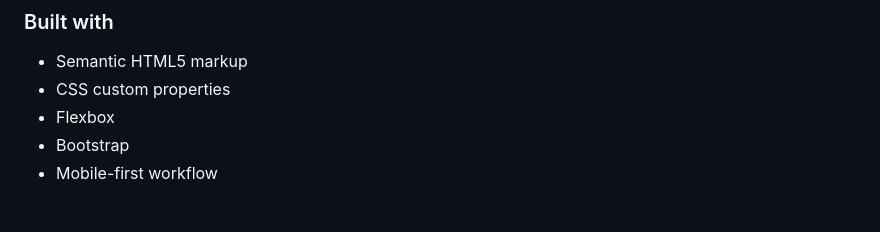
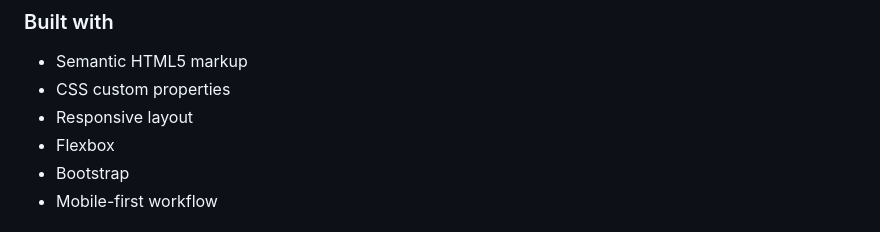
Before and after one commit to L-itslocked/results-summary-component-main, a Markdown page: README.md, the part around the change. GitHub-like rendering.

```diff
--- a/README.md
+++ b/README.md
@@ -42,6 +42,7 @@ Users should be able to:
 
 - Semantic HTML5 markup
 - CSS custom properties
+- Responsive layout
 - Flexbox
 - Bootstrap
 - Mobile-first workflow
```
